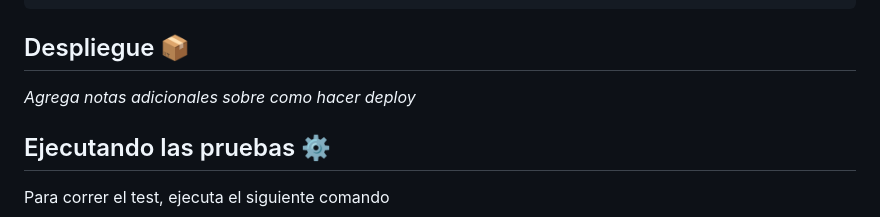
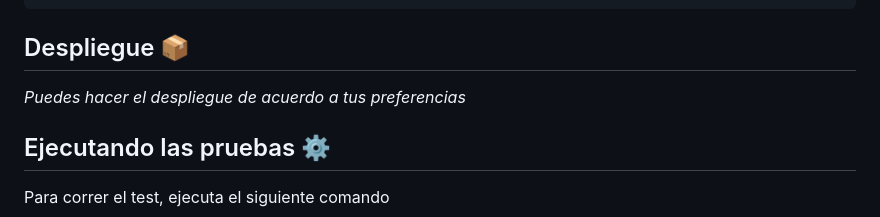
Before and after one commit to No-Country-simulation/c20-33-n-php-react, a Markdown page: README.md, the part around the change. GitHub-like rendering.

````diff
--- a/README.md
+++ b/README.md
@@ -133,7 +133,7 @@ npx tailwindcss -i ./src/input.css -o ./src/output.css --watch
  ```
 
 ## Despliegue 📦
-_Agrega notas adicionales sobre como hacer deploy_
+_Puedes hacer el despliegue de acuerdo a tus preferencias_
 
 
 ## Ejecutando las pruebas ⚙️
````
